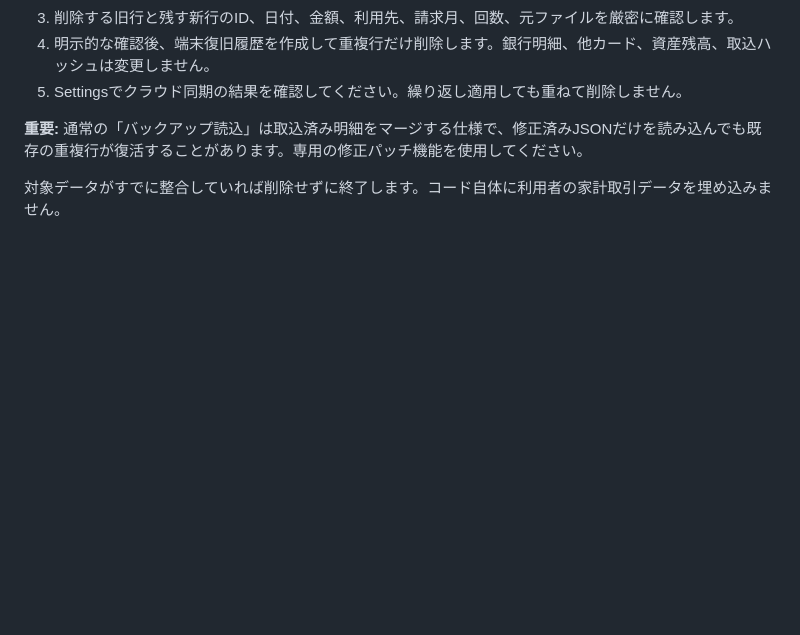
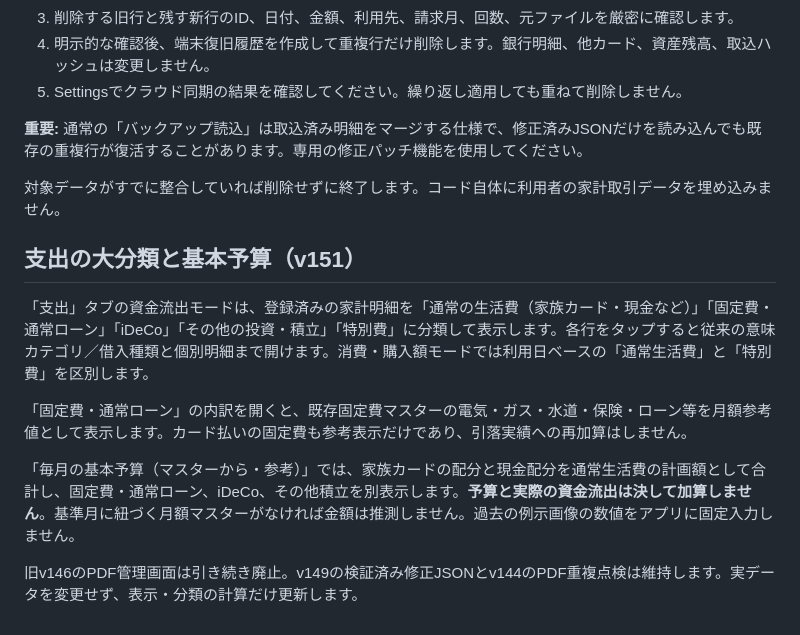
Before and after one commit to rinko0211/household-treasury, a Markdown page: README.md, the part around the change. GitHub-like rendering; blank space fills up the shorter version.

Commit message:
docs: explain family-card and cash living budget, reference-only fixed details and actual cashflow separation

```diff
--- a/README.md
+++ b/README.md
@@ -59,3 +59,13 @@ PDF更新で同一カード利用が異なる識別子として重複登録さ
 **重要:** 通常の「バックアップ読込」は取込済み明細をマージする仕様で、修正済みJSONだけを読み込んでも既存の重複行が復活することがあります。専用の修正パッチ機能を使用してください。
 
 対象データがすでに整合していれば削除せずに終了します。コード自体に利用者の家計取引データを埋め込みません。
+
+## 支出の大分類と基本予算（v151）
+
+「支出」タブの資金流出モードは、登録済みの家計明細を「通常の生活費（家族カード・現金など）」「固定費・通常ローン」「iDeCo」「その他の投資・積立」「特別費」に分類して表示します。各行をタップすると従来の意味カテゴリ／借入種類と個別明細まで開けます。消費・購入額モードでは利用日ベースの「通常生活費」と「特別費」を区別します。
+
+「固定費・通常ローン」の内訳を開くと、既存固定費マスターの電気・ガス・水道・保険・ローン等を月額参考値として表示します。カード払いの固定費も参考表示だけであり、引落実績への再加算はしません。
+
+「毎月の基本予算（マスターから・参考）」では、家族カードの配分と現金配分を通常生活費の計画額として合計し、固定費・通常ローン、iDeCo、その他積立を別表示します。**予算と実際の資金流出は決して加算しません**。基準月に紐づく月額マスターがなければ金額は推測しません。過去の例示画像の数値をアプリに固定入力しません。
+
+旧v146のPDF管理画面は引き続き廃止。v149の検証済み修正JSONとv144のPDF重複点検は維持します。実データを変更せず、表示・分類の計算だけ更新します。
```
